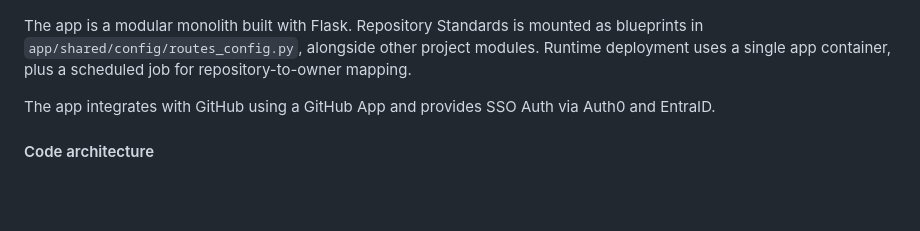
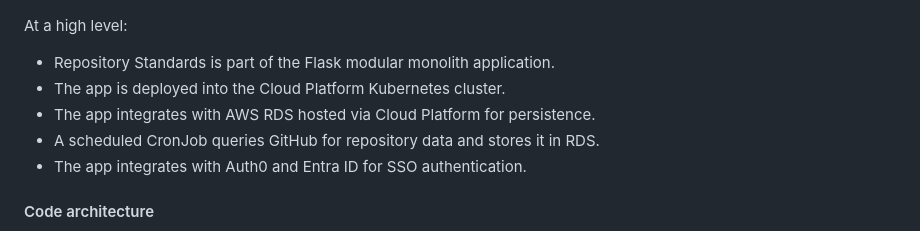
Before and after one commit to ministryofjustice/github-community, a Markdown page: README.md, the part around the change. Drawn GitHub-style; blank space fills up the shorter version.

Commit message:
🤏 Simplify App Architecture Description

```diff
--- a/README.md
+++ b/README.md
@@ -131,12 +131,13 @@ Repository Standards provides:
 
 ![Application Architecture](./docs/github-community-app-hld.png)
 
-The app is a modular monolith built with Flask. Repository Standards is mounted
-as blueprints in `app/shared/config/routes_config.py`, alongside other project
-modules. Runtime deployment uses a single app container, plus a scheduled job
-for repository-to-owner mapping.
+At a high level:
 
-The app integrates with GitHub using a GitHub App and provides SSO Auth via Auth0 and EntraID.
+- Repository Standards is part of the Flask modular monolith application.
+- The app is deployed into the Cloud Platform Kubernetes cluster.
+- The app integrates with AWS RDS hosted via Cloud Platform for persistence.
+- A scheduled CronJob queries GitHub for repository data and stores it in RDS.
+- The app integrates with Auth0 and Entra ID for SSO authentication.
 
 #### Code architecture
 
```
